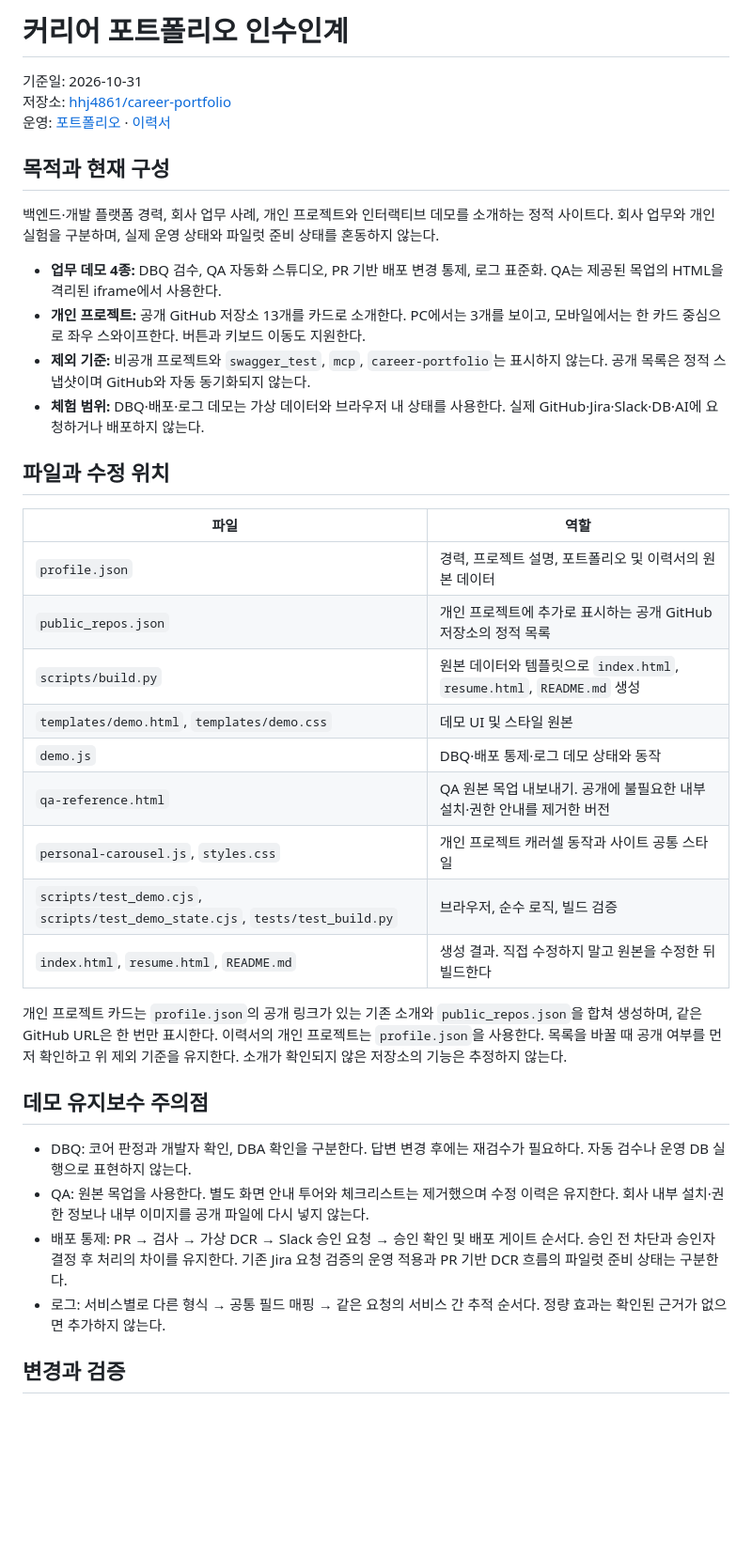
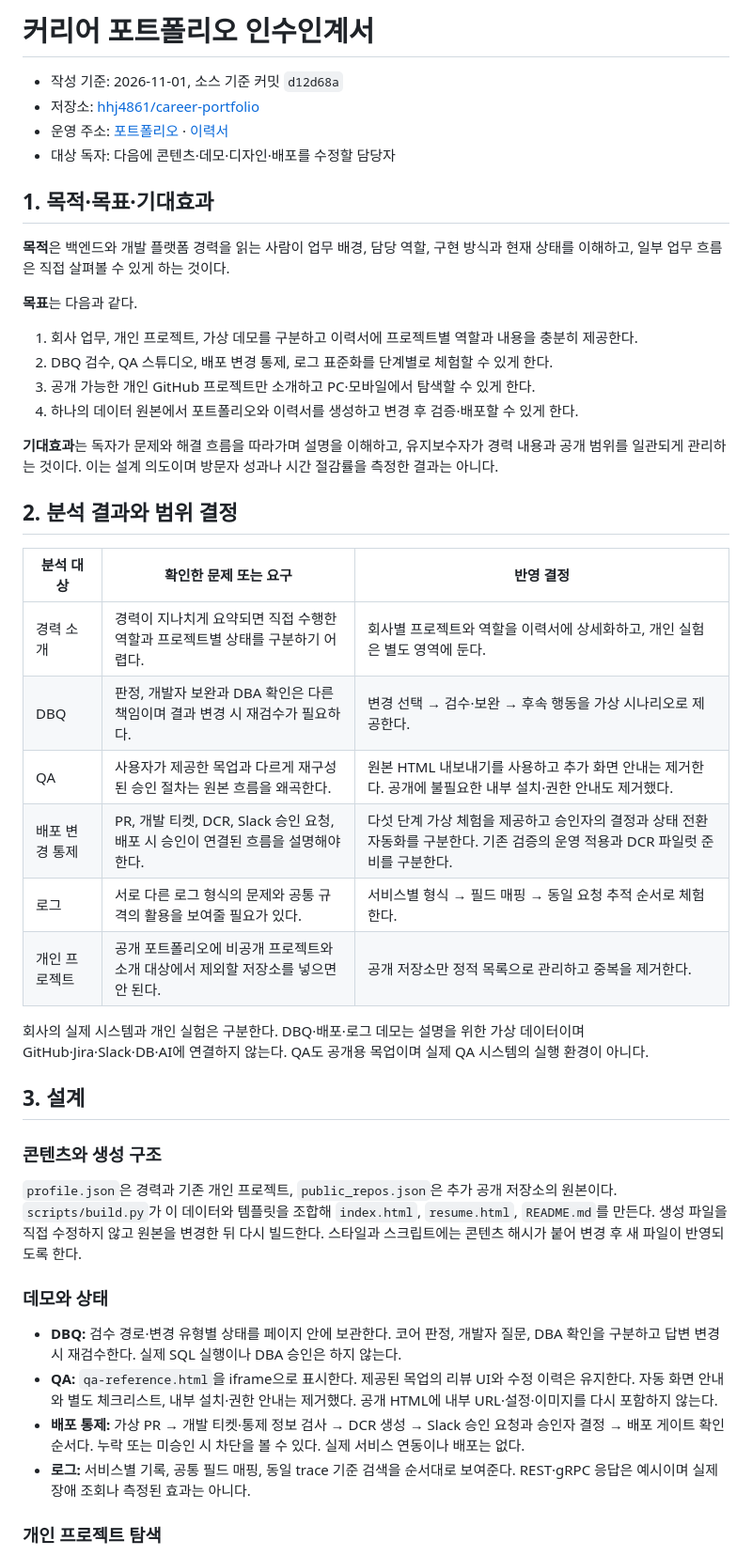
Before and after one commit to hhj4861/career-portfolio, a Markdown page: HANDOVER.md, the part around one of its changes. Shown at 94% size. Drawn GitHub-style; blank space fills up the shorter version.

Commit message:
Expand portfolio handover documentation

```diff
--- a/HANDOVER.md
+++ b/HANDOVER.md
@@ -1,39 +1,48 @@
-# 커리어 포트폴리오 인수인계
+# 커리어 포트폴리오 인수인계서
 
-기준일: 2026-10-31
-저장소: [hhj4861/career-portfolio](https://github.com/hhj4861/career-portfolio)
-운영: [포트폴리오](https://hhj4861.github.io/career-portfolio/) · [이력서](https://hhj4861.github.io/career-portfolio/resume.html)
+- 작성 기준: 2026-11-01, 소스 기준 커밋 `d12d68a`
+- 저장소: [hhj4861/career-portfolio](https://github.com/hhj4861/career-portfolio)
+- 운영 주소: [포트폴리오](https://hhj4861.github.io/career-portfolio/) · [이력서](https://hhj4861.github.io/career-portfolio/resume.html)
+- 대상 독자: 다음에 콘텐츠·데모·디자인·배포를 수정할 담당자
 
-## 목적과 현재 구성
+## 1. 목적·목표·기대효과
 
-백엔드·개발 플랫폼 경력, 회사 업무 사례, 개인 프로젝트와 인터랙티브 데모를 소개하는 정적 사이트다. 회사 업무와 개인 실험을 구분하며, 실제 운영 상태와 파일럿 준비 상태를 혼동하지 않는다.
+**목적**은 백엔드와 개발 플랫폼 경력을 읽는 사람이 업무 배경, 담당 역할, 구현 방식과 현재 상태를 이해하고, 일부 업무 흐름은 직접 살펴볼 수 있게 하는 것이다.
 
-- **업무 데모 4종:** DBQ 검수, QA 자동화 스튜디오, PR 기반 배포 변경 통제, 로그 표준화. QA는 제공된 목업의 HTML을 격리된 iframe에서 사용한다.
-- **개인 프로젝트:** 공개 GitHub 저장소 13개를 카드로 소개한다. PC에서는 3개를 보이고, 모바일에서는 한 카드 중심으로 좌우 스와이프한다. 버튼과 키보드 이동도 지원한다.
-- **제외 기준:** 비공개 프로젝트와 `swagger_test`, `mcp`, `career-portfolio`는 표시하지 않는다. 공개 목록은 정적 스냅샷이며 GitHub와 자동 동기화되지 않는다.
-- **체험 범위:** DBQ·배포·로그 데모는 가상 데이터와 브라우저 내 상태를 사용한다. 실제 GitHub·Jira·Slack·DB·AI에 요청하거나 배포하지 않는다.
+**목표**는 다음과 같다.
 
-## 파일과 수정 위치
+1. 회사 업무, 개인 프로젝트, 가상 데모를 구분하고 이력서에 프로젝트별 역할과 내용을 충분히 제공한다.
+2. DBQ 검수, QA 스튜디오, 배포 변경 통제, 로그 표준화를 단계별로 체험할 수 있게 한다.
+3. 공개 가능한 개인 GitHub 프로젝트만 소개하고 PC·모바일에서 탐색할 수 있게 한다.
+4. 하나의 데이터 원본에서 포트폴리오와 이력서를 생성하고 변경 후 검증·배포할 수 있게 한다.
 
-| 파일 | 역할 |
-| --- | --- |
-| `profile.json` | 경력, 프로젝트 설명, 포트폴리오 및 이력서의 원본 데이터 |
-| `public_repos.json` | 개인 프로젝트에 추가로 표시하는 공개 GitHub 저장소의 정적 목록 |
-| `scripts/build.py` | 원본 데이터와 템플릿으로 `index.html`, `resume.html`, `README.md` 생성 |
-| `templates/demo.html`, `templates/demo.css` | 데모 UI 및 스타일 원본 |
-| `demo.js` | DBQ·배포 통제·로그 데모 상태와 동작 |
-| `qa-reference.html` | QA 원본 목업 내보내기. 공개에 불필요한 내부 설치·권한 안내를 제거한 버전 |
-| `personal-carousel.js`, `styles.css` | 개인 프로젝트 캐러셀 동작과 사이트 공통 스타일 |
-| `scripts/test_demo.cjs`, `scripts/test_demo_state.cjs`, `tests/test_build.py` | 브라우저, 순수 로직, 빌드 검증 |
-| `index.html`, `resume.html`, `README.md` | 생성 결과. 직접 수정하지 말고 원본을 수정한 뒤 빌드한다 |
+**기대효과**는 독자가 문제와 해결 흐름을 따라가며 설명을 이해하고, 유지보수자가 경력 내용과 공개 범위를 일관되게 관리하는 것이다. 이는 설계 의도이며 방문자 성과나 시간 절감률을 측정한 결과는 아니다.
 
-개인 프로젝트 카드는 `profile.json`의 공개 링크가 있는 기존 소개와 `public_repos.json`을 합쳐 생성하며, 같은 GitHub URL은 한 번만 표시한다. 이력서의 개인 프로젝트는 `profile.json`을 사용한다. 목록을 바꿀 때 공개 여부를 먼저 확인하고 위 제외 기준을 유지한다. 소개가 확인되지 않은 저장소의 기능은 추정하지 않는다.
+## 2. 분석 결과와 범위 결정
 
-## 데모 유지보수 주의점
+| 분석 대상 | 확인한 문제 또는 요구 | 반영 결정 |
+| --- | --- | --- |
+| 경력 소개 | 경력이 지나치게 요약되면 직접 수행한 역할과 프로젝트별 상태를 구분하기 어렵다. | 회사별 프로젝트와 역할을 이력서에 상세화하고, 개인 실험은 별도 영역에 둔다. |
+| DBQ | 판정, 개발자 보완과 DBA 확인은 다른 책임이며 결과 변경 시 재검수가 필요하다. | 변경 선택 → 검수·보완 → 후속 행동을 가상 시나리오로 제공한다. |
+| QA | 사용자가 제공한 목업과 다르게 재구성된 승인 절차는 원본 흐름을 왜곡한다. | 원본 HTML 내보내기를 사용하고 추가 화면 안내는 제거한다. 공개에 불필요한 내부 설치·권한 안내도 제거했다. |
+| 배포 변경 통제 | PR, 개발 티켓, DCR, Slack 승인 요청, 배포 시 승인이 연결된 흐름을 설명해야 한다. | 다섯 단계 가상 체험을 제공하고 승인자의 결정과 상태 전환 자동화를 구분한다. 기존 검증의 운영 적용과 DCR 파일럿 준비를 구분한다. |
+| 로그 | 서로 다른 로그 형식의 문제와 공통 규격의 활용을 보여줄 필요가 있다. | 서비스별 형식 → 필드 매핑 → 동일 요청 추적 순서로 체험한다. |
+| 개인 프로젝트 | 공개 포트폴리오에 비공개 프로젝트와 소개 대상에서 제외할 저장소를 넣으면 안 된다. | 공개 저장소만 정적 목록으로 관리하고 중복을 제거한다. |
 
-- DBQ: 코어 판정과 개발자 확인, DBA 확인을 구분한다. 답변 변경 후에는 재검수가 필요하다. 자동 검수나 운영 DB 실행으로 표현하지 않는다.
-- QA: 원본 목업을 사용한다. 별도 화면 안내 투어와 체크리스트는 제거했으며 수정 이력은 유지한다. 회사 내부 설치·권한 정보나 내부 이미지를 공개 파일에 다시 넣지 않는다.
-- 배포 통제: PR → 검사 → 가상 DCR → Slack 승인 요청 → 승인 확인 및 배포 게이트 순서다. 승인 전 차단과 승인자 결정 후 처리의 차이를 유지한다. 기존 Jira 요청 검증의 운영 적용과 PR 기반 DCR 흐름의 파일럿 준비 상태는 구분한다.
-- 로그: 서비스별로 다른 형식 → 공통 필드 매핑 → 같은 요청의 서비스 간 추적 순서다. 정량 효과는 확인된 근거가 없으면 추가하지 않는다.
+회사의 실제 시스템과 개인 실험은 구분한다. DBQ·배포·로그 데모는 설명을 위한 가상 데이터이며 GitHub·Jira·Slack·DB·AI에 연결하지 않는다. QA도 공개용 목업이며 실제 QA 시스템의 실행 환경이 아니다.
 
-## 변경과 검증
+## 3. 설계
+
+### 콘텐츠와 생성 구조
+
+`profile.json`은 경력과 기존 개인 프로젝트, `public_repos.json`은 추가 공개 저장소의 원본이다. `scripts/build.py`가 이 데이터와 템플릿을 조합해 `index.html`, `resume.html`, `README.md`를 만든다. 생성 파일을 직접 수정하지 않고 원본을 변경한 뒤 다시 빌드한다. 스타일과 스크립트에는 콘텐츠 해시가 붙어 변경 후 새 파일이 반영되도록 한다.
+
+### 데모와 상태
+
+- **DBQ:** 검수 경로·변경 유형별 상태를 페이지 안에 보관한다. 코어 판정, 개발자 질문, DBA 확인을 구분하고 답변 변경 시 재검수한다. 실제 SQL 실행이나 DBA 승인은 하지 않는다.
+- **QA:** `qa-reference.html`을 iframe으로 표시한다. 제공된 목업의 리뷰 UI와 수정 이력은 유지한다. 자동 화면 안내와 별도 체크리스트, 내부 설치·권한 안내는 제거했다. 공개 HTML에 내부 URL·설정·이미지를 다시 포함하지 않는다.
+- **배포 통제:** 가상 PR → 개발 티켓·통제 정보 검사 → DCR 생성 → Slack 승인 요청과 승인자 결정 → 배포 게이트 확인 순서다. 누락 또는 미승인 시 차단을 볼 수 있다. 실제 서비스 연동이나 배포는 없다.
+- **로그:** 서비스별 기록, 공통 필드 매핑, 동일 trace 기준 검색을 순서대로 보여준다. REST·gRPC 응답은 예시이며 실제 장애 조회나 측정된 효과는 아니다.
+
+### 개인 프로젝트 탐색
+
```
Also changed, not shown: other parts of HANDOVER.md (+44 -8 lines).
